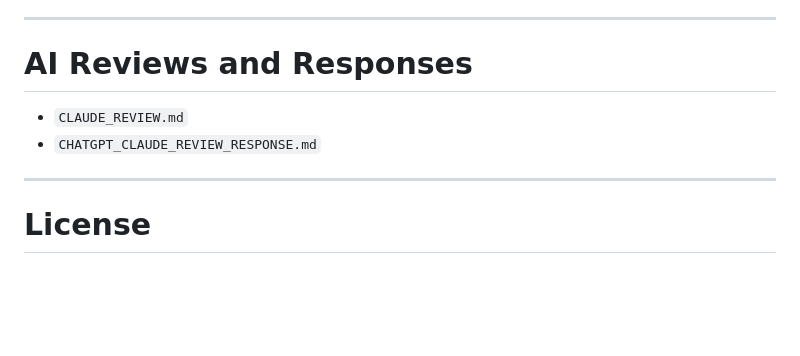
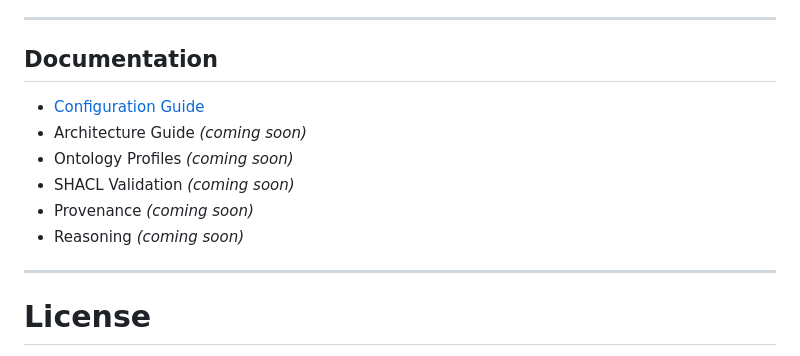
Before and after one commit to triplegem/neo4j-graph-to-ontology, a Markdown page: README.md, the part around the change. Drawn GitHub-style; blank space fills up the shorter version.

```diff
--- a/README.md
+++ b/README.md
@@ -470,10 +470,14 @@ Potential future enhancements include:
 
 ---
 
-# AI Reviews and Responses
+## Documentation
 
-- `CLAUDE_REVIEW.md`
-- `CHATGPT_CLAUDE_REVIEW_RESPONSE.md`
+- [Configuration Guide](documentation/CONFIGURATION.md)
+- Architecture Guide *(coming soon)*
+- Ontology Profiles *(coming soon)*
+- SHACL Validation *(coming soon)*
+- Provenance *(coming soon)*
+- Reasoning *(coming soon)*
 
 ---
 
```
Also changed, not shown: documentation/CONFIGURATION.md (added, +282 -0 lines).
